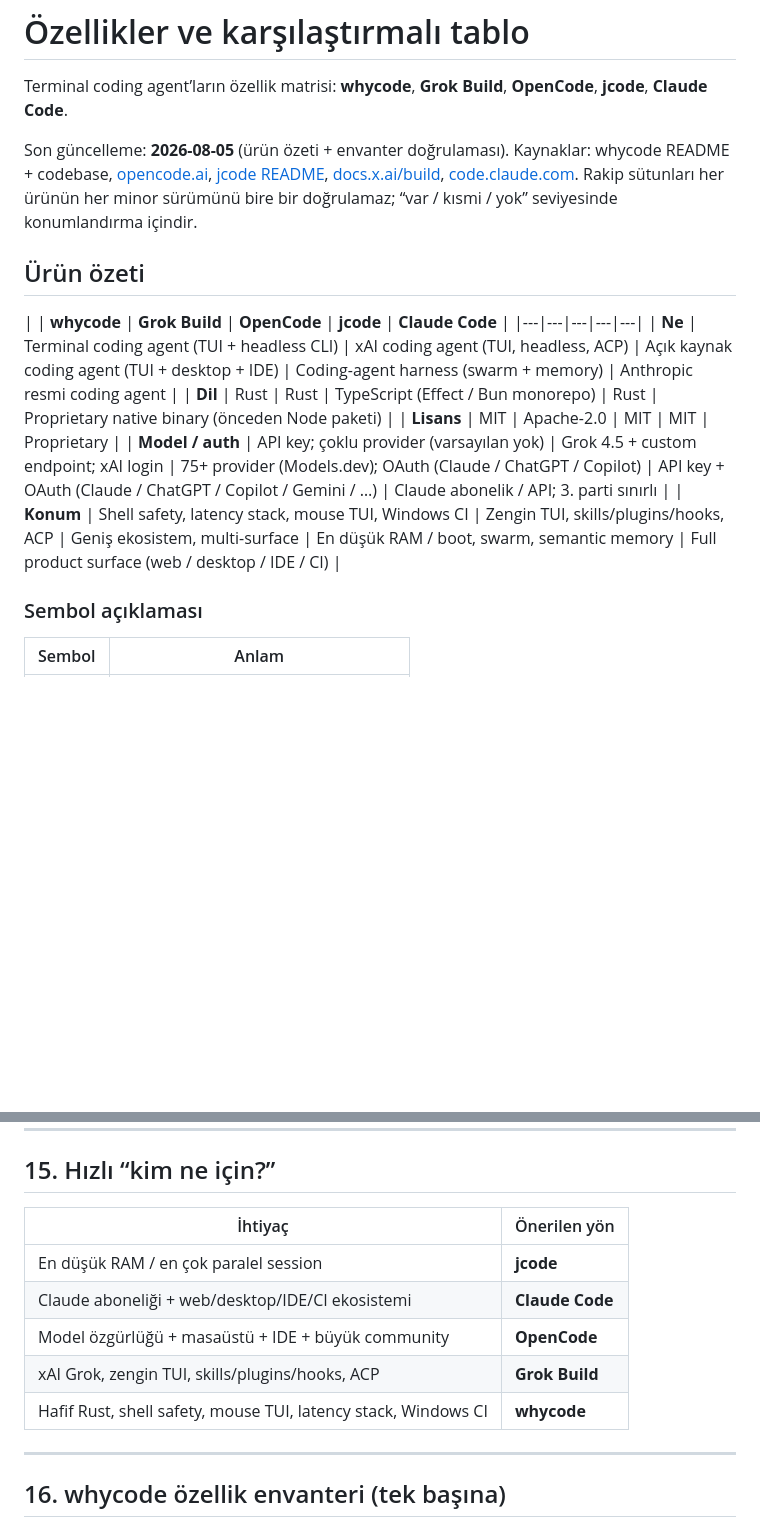
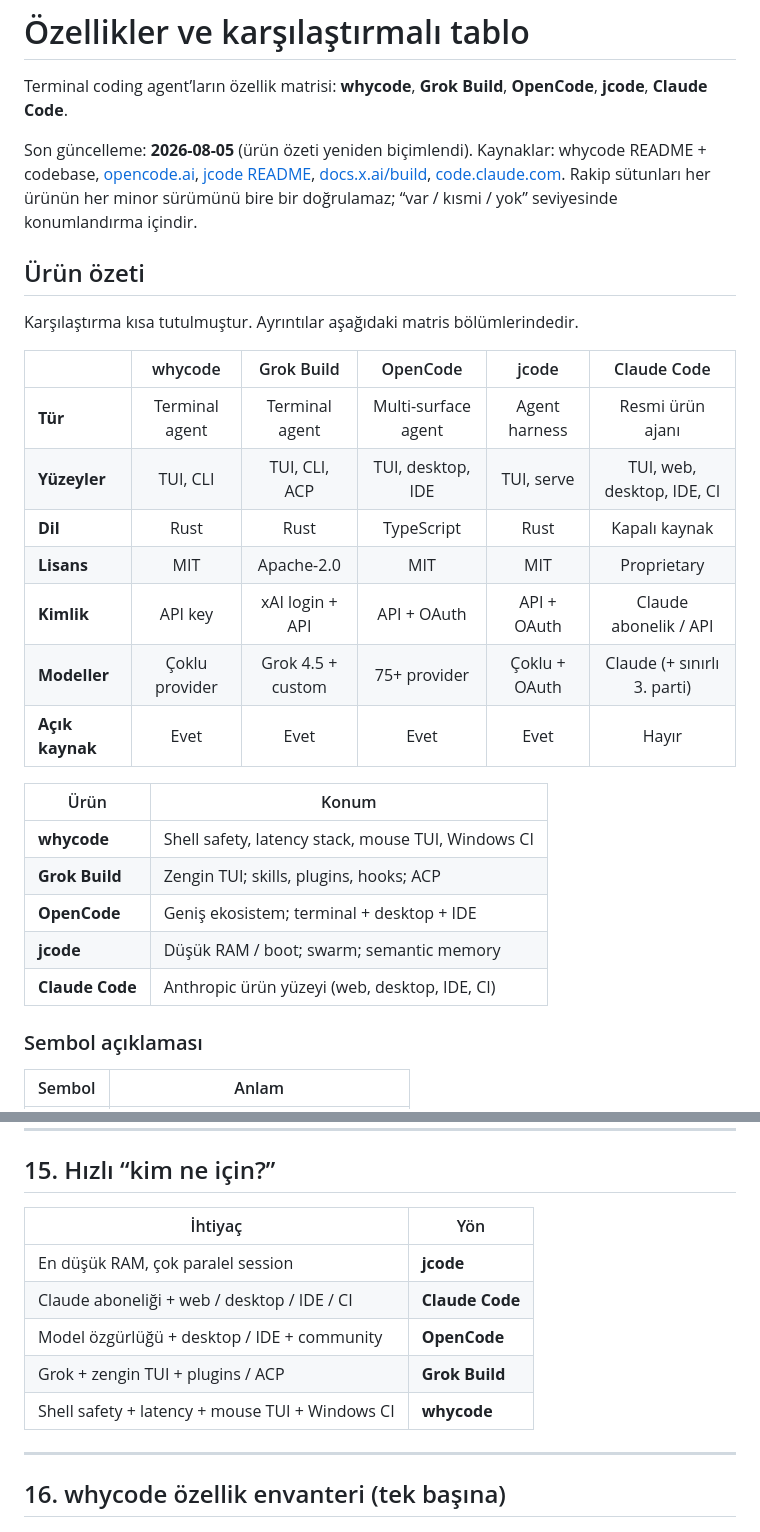
Before and after one commit to whycorporation/whycodes, a Markdown page: docs/FEATURES.md, 2 parts joined by grey strips. Rendered like a GitHub page; blank space fills up the shorter version.

Commit message:
docs: rewrite FEATURES product summary for clarity
Split the dense five-column prose into a compact fact matrix plus a
short positioning table, and tighten the "who for what" section.

```diff
--- a/docs/FEATURES.md
+++ b/docs/FEATURES.md
@@ -2,17 +2,29 @@
 
 Terminal coding agent’ların özellik matrisi: **whycode**, **Grok Build**, **OpenCode**, **jcode**, **Claude Code**.
 
-Son güncelleme: **2026-08-05** (ürün özeti + envanter doğrulaması). Kaynaklar: whycode README + codebase, [opencode.ai](https://opencode.ai/), [jcode README](https://github.com/1jehuang/jcode), [docs.x.ai/build](https://docs.x.ai/build/overview), [code.claude.com](https://code.claude.com/docs/en/overview). Rakip sütunları her ürünün her minor sürümünü bire bir doğrulamaz; “var / kısmi / yok” seviyesinde konumlandırma içindir.
+Son güncelleme: **2026-08-05** (ürün özeti yeniden biçimlendi). Kaynaklar: whycode README + codebase, [opencode.ai](https://opencode.ai/), [jcode README](https://github.com/1jehuang/jcode), [docs.x.ai/build](https://docs.x.ai/build/overview), [code.claude.com](https://code.claude.com/docs/en/overview). Rakip sütunları her ürünün her minor sürümünü bire bir doğrulamaz; “var / kısmi / yok” seviyesinde konumlandırma içindir.
 
 ## Ürün özeti
 
-| | **whycode** | **Grok Build** | **OpenCode** | **jcode** | **Claude Code** |
-|---|---|---|---|---|
-| **Ne** | Terminal coding agent (TUI + headless CLI) | xAI coding agent (TUI, headless, ACP) | Açık kaynak coding agent (TUI + desktop + IDE) | Coding-agent harness (swarm + memory) | Anthropic resmi coding agent |
-| **Dil** | Rust | Rust | TypeScript (Effect / Bun monorepo) | Rust | Proprietary native binary (önceden Node paketi) |
+Karşılaştırma kısa tutulmuştur. Ayrıntılar aşağıdaki matris bölümlerindedir.
+
+| | whycode | Grok Build | OpenCode | jcode | Claude Code |
+|---|:---:|:---:|:---:|:---:|:---:|
+| **Tür** | Terminal agent | Terminal agent | Multi-surface agent | Agent harness | Resmi ürün ajanı |
+| **Yüzeyler** | TUI, CLI | TUI, CLI, ACP | TUI, desktop, IDE | TUI, serve | TUI, web, desktop, IDE, CI |
+| **Dil** | Rust | Rust | TypeScript | Rust | Kapalı kaynak |
 | **Lisans** | MIT | Apache-2.0 | MIT | MIT | Proprietary |
-| **Model / auth** | API key; çoklu provider (varsayılan yok) | Grok 4.5 + custom endpoint; xAI login | 75+ provider (Models.dev); OAuth (Claude / ChatGPT / Copilot) | API key + OAuth (Claude / ChatGPT / Copilot / Gemini / …) | Claude abonelik / API; 3. parti sınırlı |
-| **Konum** | Shell safety, latency stack, mouse TUI, Windows CI | Zengin TUI, skills/plugins/hooks, ACP | Geniş ekosistem, multi-surface | En düşük RAM / boot, swarm, semantic memory | Full product surface (web / desktop / IDE / CI) |
+| **Kimlik** | API key | xAI login + API | API + OAuth | API + OAuth | Claude abonelik / API |
+| **Modeller** | Çoklu provider | Grok 4.5 + custom | 75+ provider | Çoklu + OAuth | Claude (+ sınırlı 3. parti) |
+| **Açık kaynak** | Evet | Evet | Evet | Evet | Hayır |
+
+| Ürün | Konum |
+|---|---|
+| **whycode** | Shell safety, latency stack, mouse TUI, Windows CI |
+| **Grok Build** | Zengin TUI; skills, plugins, hooks; ACP |
+| **OpenCode** | Geniş ekosistem; terminal + desktop + IDE |
+| **jcode** | Düşük RAM / boot; swarm; semantic memory |
+| **Claude Code** | Anthropic ürün yüzeyi (web, desktop, IDE, CI) |
 
 ### Sembol açıklaması
 
@@ -288,13 +300,13 @@ whycode: process-level startup + hot-path criterion bench’ler mevcut. Agent TT
 
 ## 15. Hızlı “kim ne için?”
 
-| İhtiyaç | Önerilen yön |
+| İhtiyaç | Yön |
 |---|---|
-| En düşük RAM / en çok paralel session | **jcode** |
-| Claude aboneliği + web/desktop/IDE/CI ekosistemi | **Claude Code** |
-| Model özgürlüğü + masaüstü + IDE + büyük community | **OpenCode** |
-| xAI Grok, zengin TUI, skills/plugins/hooks, ACP | **Grok Build** |
-| Hafif Rust, shell safety, mouse TUI, latency stack, Windows CI | **whycode** |
+| En düşük RAM, çok paralel session | **jcode** |
+| Claude aboneliği + web / desktop / IDE / CI | **Claude Code** |
+| Model özgürlüğü + desktop / IDE + community | **OpenCode** |
+| Grok + zengin TUI + plugins / ACP | **Grok Build** |
+| Shell safety + latency + mouse TUI + Windows CI | **whycode** |
 
 ---
 
```
